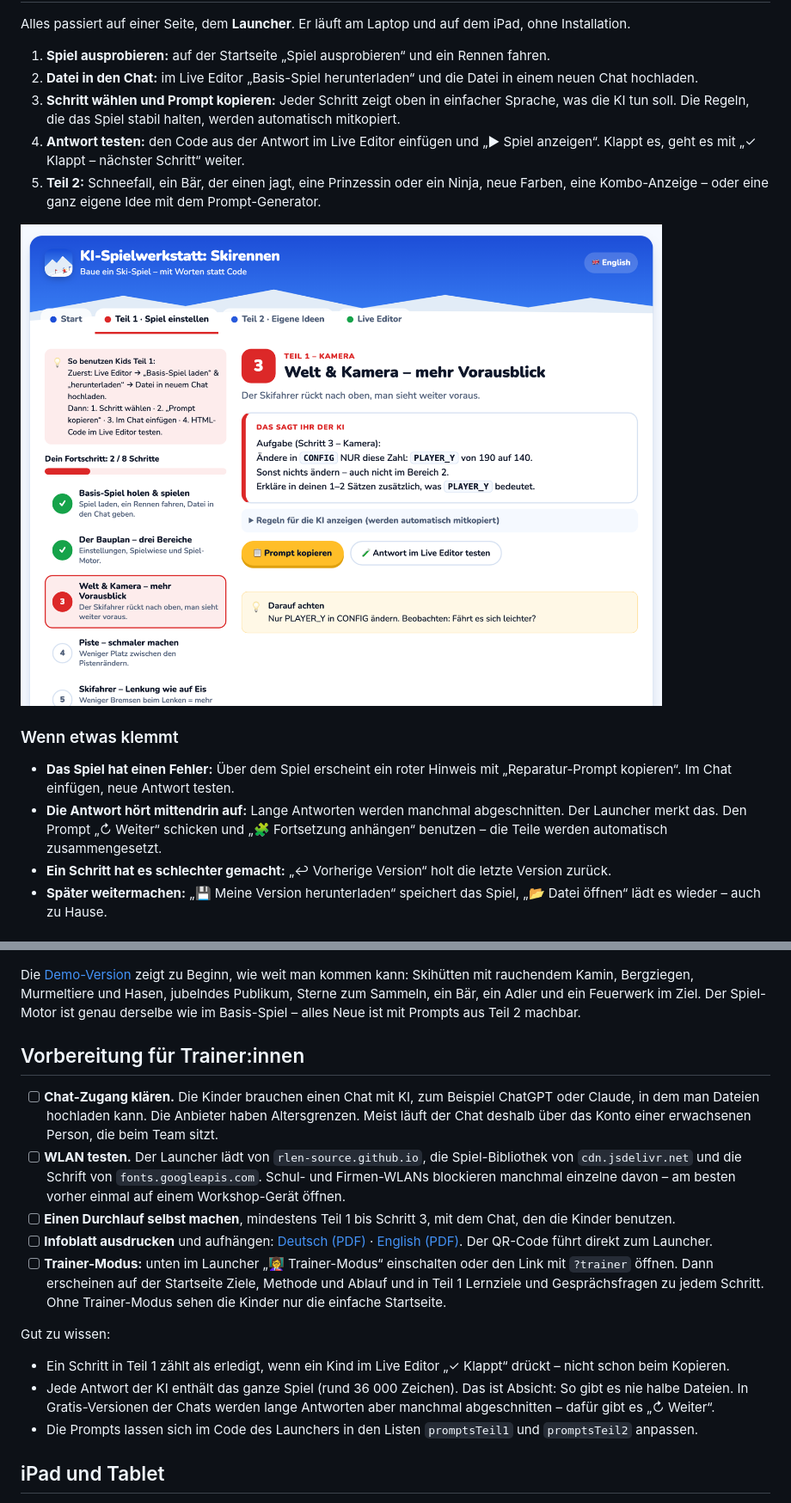
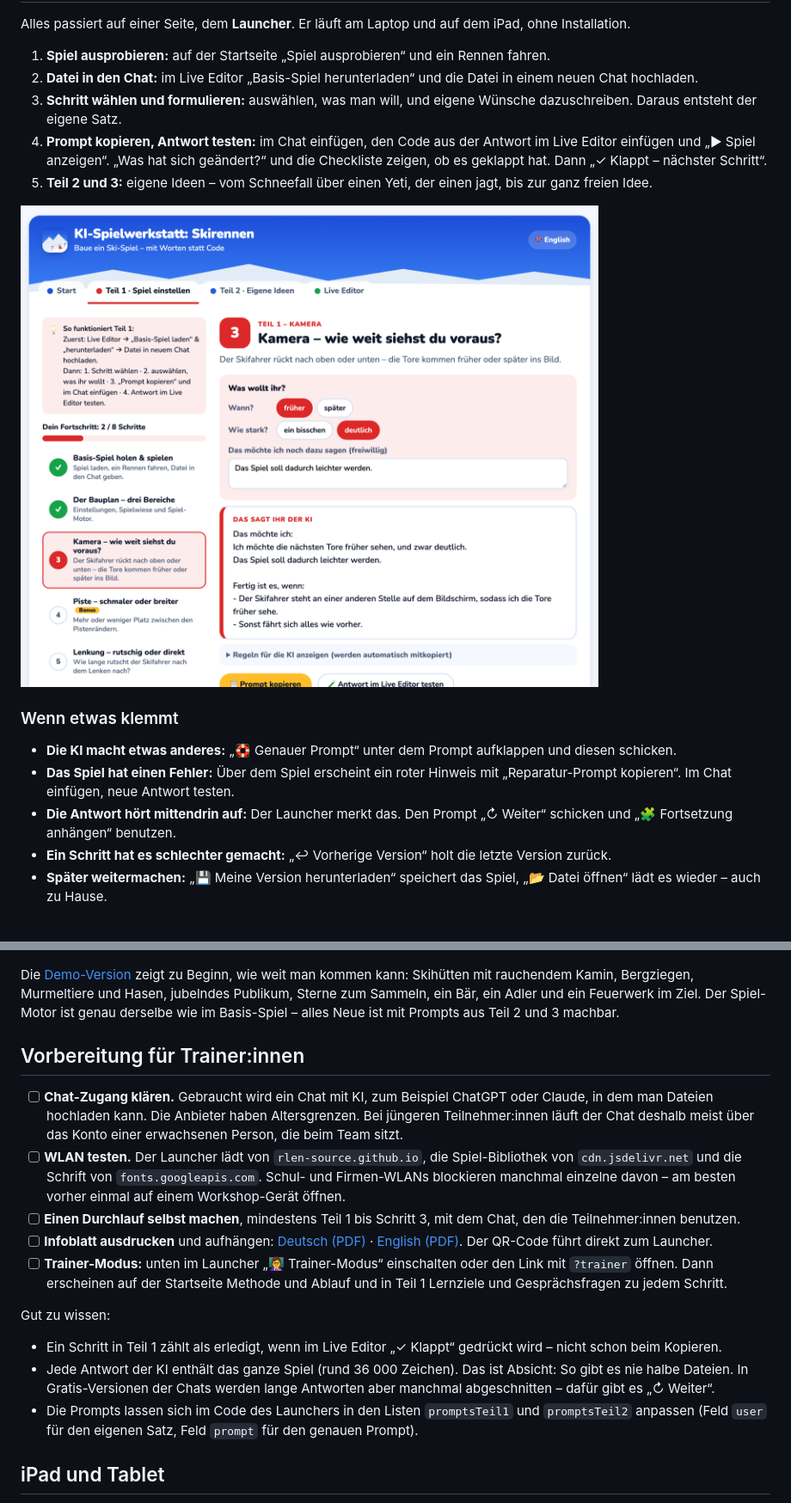
Before and after one commit to rlen-source/skirennen, a Markdown page: README.md, 2 parts joined by grey strips. Shown at 86% size. GitHub-like rendering; pictures changed too: docs/launcher-step.png.

Commit message:
Ganzer Workshop mit eigenem Satz, Teil 3 „Freie Idee“, neutrale Sprache

```diff
--- a/README.md
+++ b/README.md
@@ -67,7 +69,7 @@ Alles passiert auf einer Seite, dem **Launcher**. Er läuft am Laptop und auf de
 
 1. **Spiel ausprobieren:** auf der Startseite „Spiel ausprobieren“ und ein Rennen fahren.
 2. **Datei in den Chat:** im Live Editor „Basis-Spiel herunterladen“ und die Datei in einem neuen Chat hochladen.
-3. **Schritt wählen und Prompt kopieren:** Jeder Schritt zeigt oben in einfacher Sprache, was die KI tun soll. Die Regeln, die das Spiel stabil halten, werden automatisch mitkopiert.
-4. **Antwort testen:** den Code aus der Antwort im Live Editor einfügen und „▶ Spiel anzeigen“. Klappt es, geht es mit „✓ Klappt – nächster Schritt“ weiter.
-5. **Teil 2:** Schneefall, ein Bär, der einen jagt, eine Prinzessin oder ein Ninja, neue Farben, eine Kombo-Anzeige – oder eine ganz eigene Idee mit dem Prompt-Generator.
+3. **Schritt wählen und formulieren:** auswählen, was man will, und eigene Wünsche dazuschreiben. Daraus entsteht der eigene Satz.
+4. **Prompt kopieren, Antwort testen:** im Chat einfügen, den Code aus der Antwort im Live Editor einfügen und „▶ Spiel anzeigen“. „Was hat sich geändert?“ und die Checkliste zeigen, ob es geklappt hat. Dann „✓ Klappt – nächster Schritt“.
+5. **Teil 2 und 3:** eigene Ideen – vom Schneefall über einen Yeti, der einen jagt, bis zur ganz freien Idee.
 
@@ -75,8 +77,9 @@ Alles passiert auf einer Seite, dem **Launcher**. Er läuft am Laptop und auf de
 
 ### Wenn etwas klemmt
 
+- **Die KI macht etwas anderes:** „🛟 Genauer Prompt“ unter dem Prompt aufklappen und diesen schicken.
 - **Das Spiel hat einen Fehler:** Über dem Spiel erscheint ein roter Hinweis mit „Reparatur-Prompt kopieren“. Im Chat einfügen, neue Antwort testen.
-- **Die Antwort hört mittendrin auf:** Lange Antworten werden manchmal abgeschnitten. Der Launcher merkt das. Den Prompt „↻ Weiter“ schicken und „🧩 Fortsetzung anhängen“ benutzen – die Teile werden automatisch zusammengesetzt.
+- **Die Antwort hört mittendrin auf:** Der Launcher merkt das. Den Prompt „↻ Weiter“ schicken und „🧩 Fortsetzung anhängen“ benutzen.
 - **Ein Schritt hat es schlechter gemacht:** „↩ Vorherige Version“ holt die letzte Version zurück.
 - **Später weitermachen:** „💾 Meine Version herunterladen“ speichert das Spiel, „📂 Datei öffnen“ lädt es wieder – auch zu Hause.
 
@@ -84,21 +87,21 @@ Alles passiert auf einer Seite, dem **Launcher**. Er läuft am Laptop und auf de
 
 [![Demo: Piste mit Bergbeizli, Murmeltier, Publikum und Sternen](docs/demo.png)](https://rlen-source.github.io/skirennen/skirennen-v3.html)
 
-Die [Demo-Version](https://rlen-source.github.io/skirennen/skirennen-v3.html) zeigt zu Beginn, wie weit man kommen kann: Skihütten mit rauchendem Kamin, Bergziegen, Murmeltiere und Hasen, jubelndes Publikum, Sterne zum Sammeln, ein Bär, ein Adler und ein Feuerwerk im Ziel. Der Spiel-Motor ist genau derselbe wie im Basis-Spiel – alles Neue ist mit Prompts aus Teil 2 machbar.
+Die [Demo-Version](https://rlen-source.github.io/skirennen/skirennen-v3.html) zeigt zu Beginn, wie weit man kommen kann: Skihütten mit rauchendem Kamin, Bergziegen, Murmeltiere und Hasen, jubelndes Publikum, Sterne zum Sammeln, ein Bär, ein Adler und ein Feuerwerk im Ziel. Der Spiel-Motor ist genau derselbe wie im Basis-Spiel – alles Neue ist mit Prompts aus Teil 2 und 3 machbar.
 
 ## Vorbereitung für Trainer:innen
 
-- [ ] **Chat-Zugang klären.** Die Kinder brauchen einen Chat mit KI, zum Beispiel ChatGPT oder Claude, in dem man Dateien hochladen kann. Die Anbieter haben Altersgrenzen. Meist läuft der Chat deshalb über das Konto einer erwachsenen Person, die beim Team sitzt.
+- [ ] **Chat-Zugang klären.** Gebraucht wird ein Chat mit KI, zum Beispiel ChatGPT oder Claude, in dem man Dateien hochladen kann. Die Anbieter haben Altersgrenzen. Bei jüngeren Teilnehmer:innen läuft der Chat deshalb meist über das Konto einer erwachsenen Person, die beim Team sitzt.
 - [ ] **WLAN testen.** Der Launcher lädt von `rlen-source.github.io`, die Spiel-Bibliothek von `cdn.jsdelivr.net` und die Schrift von `fonts.googleapis.com`. Schul- und Firmen-WLANs blockieren manchmal einzelne davon – am besten vorher einmal auf einem Workshop-Gerät öffnen.
-- [ ] **Einen Durchlauf selbst machen**, mindestens Teil 1 bis Schritt 3, mit dem Chat, den die Kinder benutzen.
+- [ ] **Einen Durchlauf selbst machen**, mindestens Teil 1 bis Schritt 3, mit dem Chat, den die Teilnehmer:innen benutzen.
 - [ ] **Infoblatt ausdrucken** und aufhängen: [Deutsch (PDF)](https://rlen-source.github.io/skirennen/trainer-de.pdf) · [English (PDF)](https://rlen-source.github.io/skirennen/trainer-en.pdf). Der QR-Code führt direkt zum Launcher.
-- [ ] **Trainer-Modus:** unten im Launcher „👩‍🏫 Trainer-Modus“ einschalten oder den Link mit `?trainer` öffnen. Dann erscheinen auf der Startseite Ziele, Methode und Ablauf und in Teil 1 Lernziele und Gesprächsfragen zu jedem Schritt. Ohne Trainer-Modus sehen die Kinder nur die einfache Startseite.
+- [ ] **Trainer-Modus:** unten im Launcher „👩‍🏫 Trainer-Modus“ einschalten oder den Link mit `?trainer` öffnen. Dann erscheinen auf der Startseite Methode und Ablauf und in Teil 1 Lernziele und Gesprächsfragen zu jedem Schritt.
 
 Gut zu wissen:
 
-- Ein Schritt in Teil 1 zählt als erledigt, wenn ein Kind im Live Editor „✓ Klappt“ drückt – nicht schon beim Kopieren.
+- Ein Schritt in Teil 1 zählt als erledigt, wenn im Live Editor „✓ Klappt“ gedrückt wird – nicht schon beim Kopieren.
 - Jede Antwort der KI enthält das ganze Spiel (rund 36 000 Zeichen). Das ist Absicht: So gibt es nie halbe Dateien. In Gratis-Versionen der Chats werden lange Antworten aber manchmal abgeschnitten – dafür gibt es „↻ Weiter“.
-- Die Prompts lassen sich im Code des Launchers in den Listen `promptsTeil1` und `promptsTeil2` anpassen.
+- Die Prompts lassen sich im Code des Launchers in den Listen `promptsTeil1` und `promptsTeil2` anpassen (Feld `user` für den eigenen Satz, Feld `prompt` für den genauen Prompt).
 
 ## iPad und Tablet
 
```
Also changed, not shown: other parts of README.md (+71 -66 lines), 5 other files.
